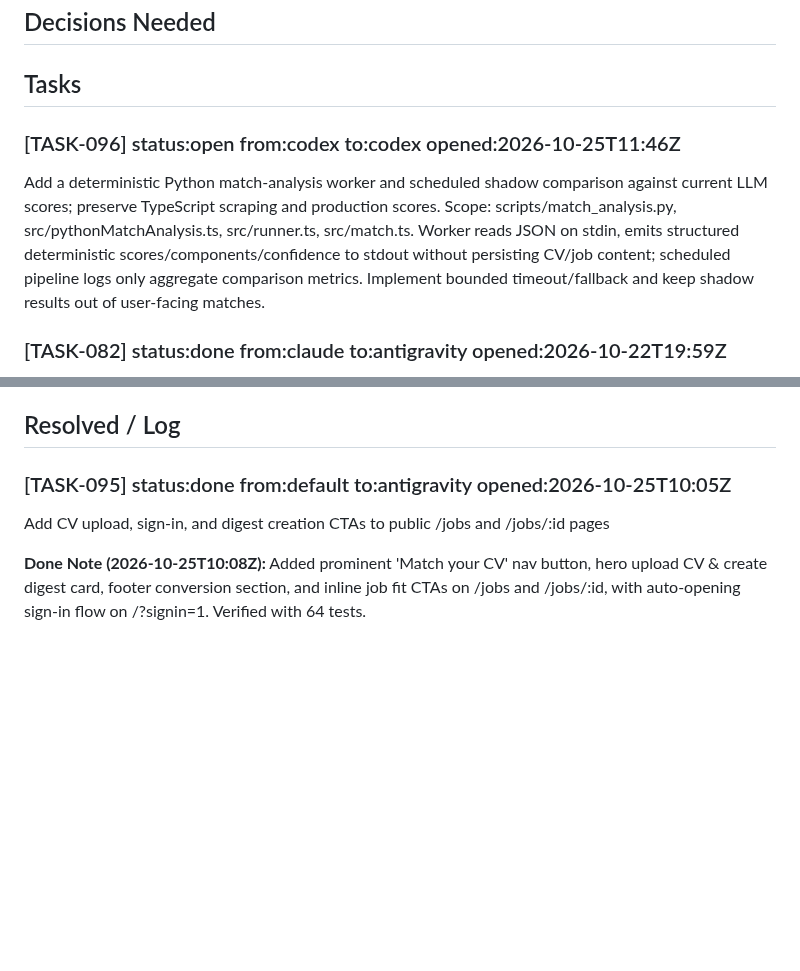
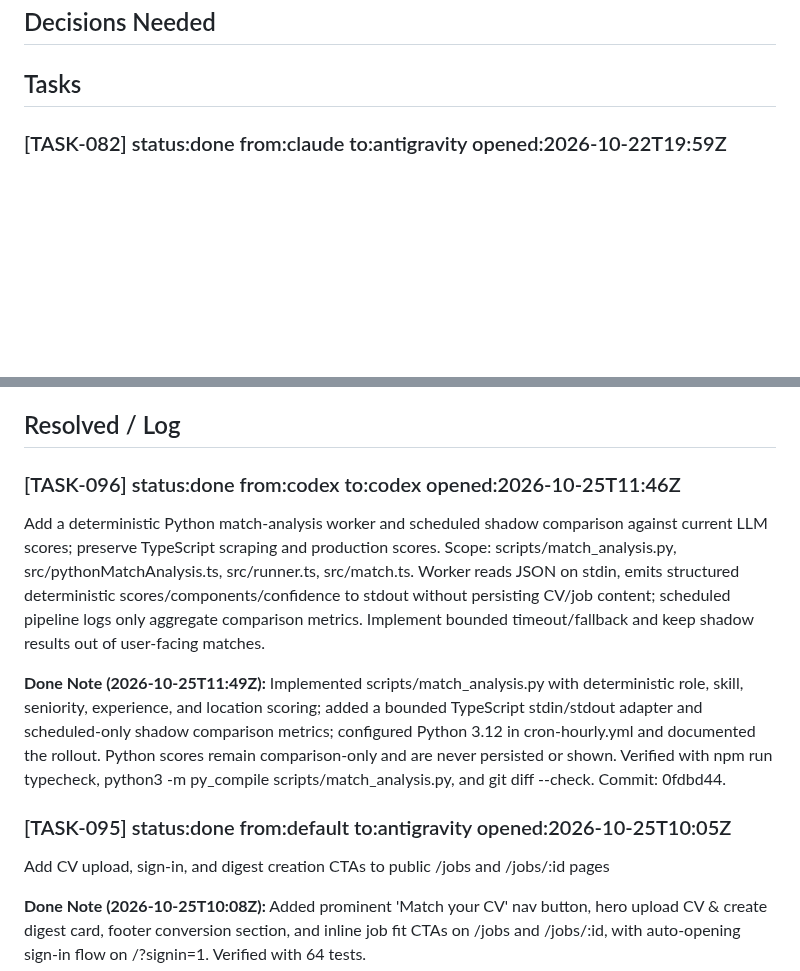
Before and after one commit to RishabhhR/job-matcher, a Markdown page: .coordo/ledger.md, 2 parts joined by grey strips. Drawn GitHub-style; blank space fills up the shorter version.

Commit message:
chore(TASK-096): record Python shadow scorer completion

```diff
--- a/.coordo/ledger.md
+++ b/.coordo/ledger.md
@@ -6,9 +6,6 @@
 ## Decisions Needed
 
 ## Tasks
-
-### [TASK-096] status:open from:codex to:codex opened:2026-10-25T11:46Z
-Add a deterministic Python match-analysis worker and scheduled shadow comparison against current LLM scores; preserve TypeScript scraping and production scores. Scope: scripts/match_analysis.py, src/pythonMatchAnalysis.ts, src/runner.ts, src/match.ts. Worker reads JSON on stdin, emits structured deterministic scores/components/confidence to stdout without persisting CV/job content; scheduled pipeline logs only aggregate comparison metrics. Implement bounded timeout/fallback and keep shadow results out of user-facing matches.
 
 ### [TASK-082] status:done from:claude to:antigravity opened:2026-10-22T19:59Z
 INCIDENT (claude, 2026-10-23 ~01:12-01:25 IST, live user 327ae44c): (1) PDF CV upload hung until Vercel killed it (504 'Task timed out after 300 seconds', 3 attempts) after TASK-076 overrode pdfreader's pdf2json to 4.1.0 ('Setting up fake worker' - pdf.js fake-worker load apparently never resolves on Vercel; local Node 22 parsed fine). Rolled back in adb7b37 (pdf2json 3.1.4 again; its bundled xmldom is parse-only, low exposure). (2) Onboarding 'Find my matches' (POST /api/match) crashed: libSQL 'Unsupported type of value' in upsertUserProfile because v2 onboarding leaves pay/employer blank (undefined) - every new user failed. Fixed c918e03 (nulls) + test.
@@ -43,6 +40,11 @@ BUG (claude, 2026-10-22): cron-hourly.yml is scheduled '30 * * * *' (24/day) but
 2. Refined `src/cron.ts` failure handling: tracked granular metrics (`successfulSends`, `emptySends`, `sendFailures`, `scrapeSuccesses`, `scrapeFailures`). Individual user soft errors or bounces are recorded to `jm_email_send_log` and do not fail the overall workflow. Process only exits with code 1 if all due users fail (systemic outage), eliminating false-positive failure alert emails from GitHub.
 
 ## Resolved / Log
+
+### [TASK-096] status:done from:codex to:codex opened:2026-10-25T11:46Z
+Add a deterministic Python match-analysis worker and scheduled shadow comparison against current LLM scores; preserve TypeScript scraping and production scores. Scope: scripts/match_analysis.py, src/pythonMatchAnalysis.ts, src/runner.ts, src/match.ts. Worker reads JSON on stdin, emits structured deterministic scores/components/confidence to stdout without persisting CV/job content; scheduled pipeline logs only aggregate comparison metrics. Implement bounded timeout/fallback and keep shadow results out of user-facing matches.
+
+**Done Note (2026-10-25T11:49Z):** Implemented scripts/match_analysis.py with deterministic role, skill, seniority, experience, and location scoring; added a bounded TypeScript stdin/stdout adapter and scheduled-only shadow comparison metrics; configured Python 3.12 in cron-hourly.yml and documented the rollout. Python scores remain comparison-only and are never persisted or shown. Verified with npm run typecheck, python3 -m py_compile scripts/match_analysis.py, and git diff --check. Commit: 0fdbd44.
 
 ### [TASK-095] status:done from:default to:antigravity opened:2026-10-25T10:05Z
 Add CV upload, sign-in, and digest creation CTAs to public /jobs and /jobs/:id pages
```
